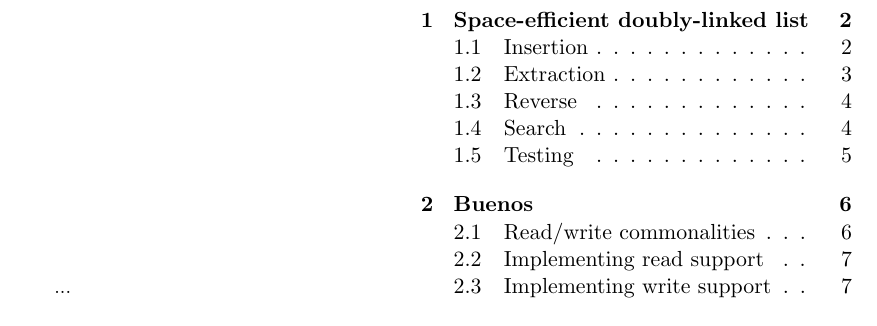
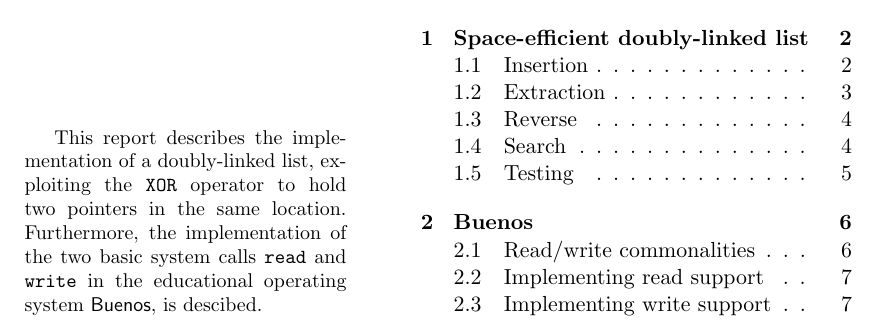
Before and after one commit to CasperBHansen/OSM, a LaTeX problem sheet (assignments/G1/report/report.tex): part of page 1 of 7, cut so that both start at the same text. Compiled offline with pdfLaTeX.

Commit message:
added abstract

```diff
--- a/assignments/G1/report/report.tex
+++ b/assignments/G1/report/report.tex
@@ -66,7 +66,11 @@
 \thispagestyle{empty}
 \begin{multicols}{2}
     \begin{abstract}
-    ...
+    This report describes the implementation of a doubly-linked list, exploiting
+    the \verb|XOR| operator to hold two pointers in the same location.
+    Furthermore, the implementation of the two basic system calls \code{read}
+    and \code{write} in the educational operating system \textsf{Buenos}, is
+    descibed.
     \end{abstract}
     \vfill\columnbreak
     \tableofcontents\vfill
```
